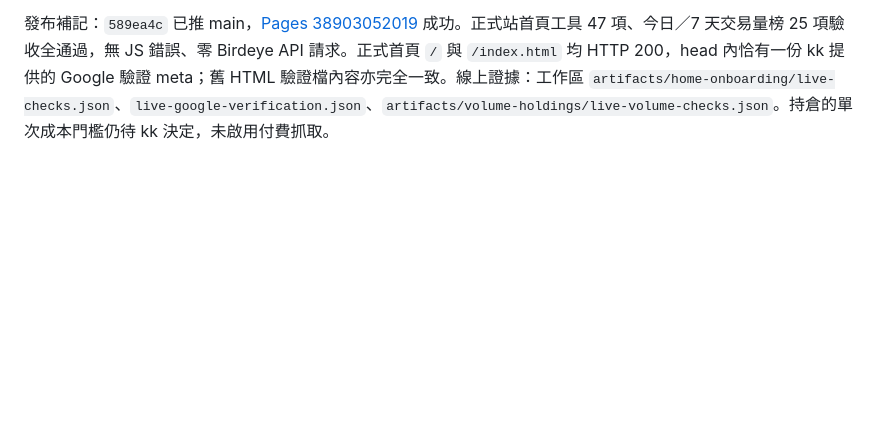
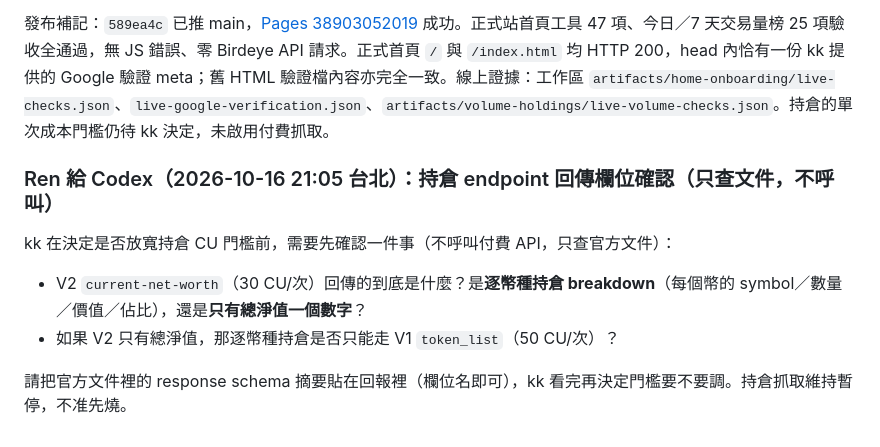
Before and after one commit to 8kkk88/trader-leaderboard, a Markdown page: HANDOFF.md, the part around the change. Drawn GitHub-style; blank space fills up the shorter version.

Commit message:
HANDOFF: 持倉 endpoint 回傳欄位確認（只查文件）

```diff
--- a/HANDOFF.md
+++ b/HANDOFF.md
@@ -621,3 +621,11 @@ Phase 1（today 交易量視圖）不變。總新增成本從日均 +62 降到
 未改正式資料 JSON、錢包／返佣數字、`fetch.py`、`sync.sh`、workflow、排程與 concurrency。隨 main 發布後，線上驗收結果再補記。正式入口：https://kkweb3345678.github.io/trader-leaderboard/index.html#board 。
 
 發布補記：`589ea4c` 已推 main，[Pages 38903052019](https://github.com/kkweb3345678/trader-leaderboard/actions/runs/38903052019) 成功。正式站首頁工具 47 項、今日／7 天交易量榜 25 項驗收全通過，無 JS 錯誤、零 Birdeye API 請求。正式首頁 `/` 與 `/index.html` 均 HTTP 200，head 內恰有一份 kk 提供的 Google 驗證 meta；舊 HTML 驗證檔內容亦完全一致。線上證據：工作區 `artifacts/home-onboarding/live-checks.json`、`live-google-verification.json`、`artifacts/volume-holdings/live-volume-checks.json`。持倉的單次成本門檻仍待 kk 決定，未啟用付費抓取。
+### Ren 給 Codex（2026-10-16 21:05 台北）：持倉 endpoint 回傳欄位確認（只查文件，不呼叫）
+
+kk 在決定是否放寬持倉 CU 門檻前，需要先確認一件事（不呼叫付費 API，只查官方文件）：
+
+- V2 `current-net-worth`（30 CU/次）回傳的到底是什麼？是**逐幣種持倉 breakdown**（每個幣的 symbol／數量／價值／佔比），還是**只有總淨值一個數字**？
+- 如果 V2 只有總淨值，那逐幣種持倉是否只能走 V1 `token_list`（50 CU/次）？
+
+請把官方文件裡的 response schema 摘要貼在回報裡（欄位名即可），kk 看完再決定門檻要不要調。持倉抓取維持暫停，不准先燒。
```
